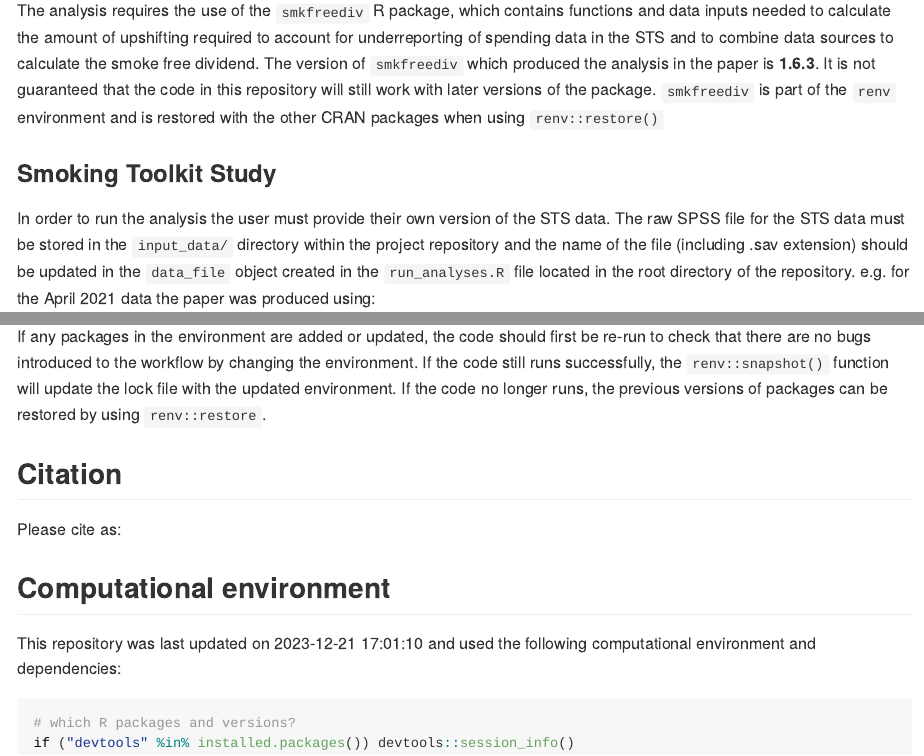
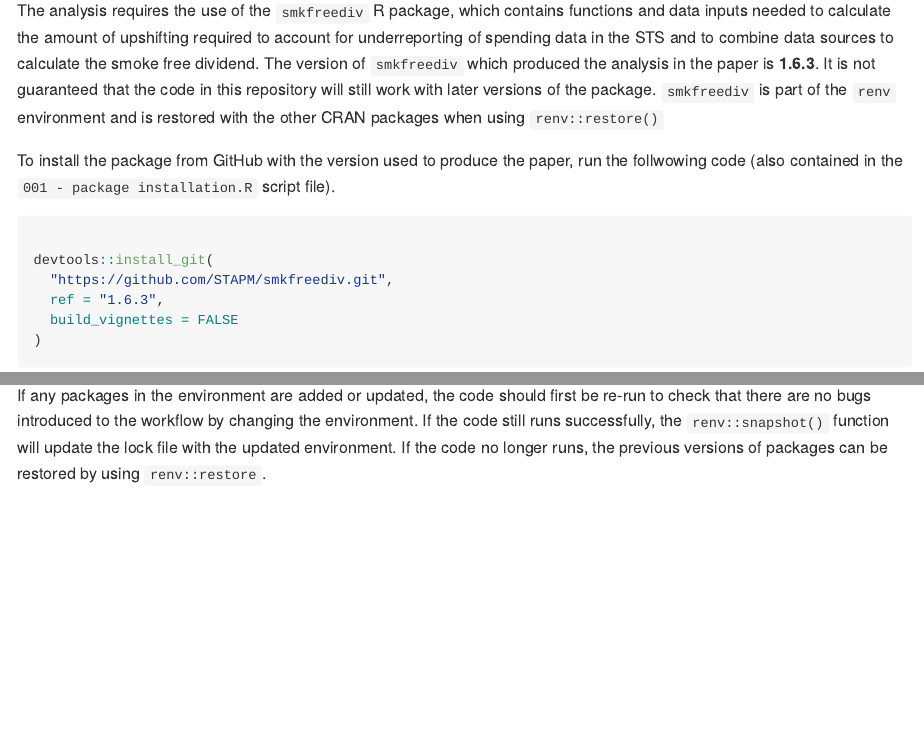
Before and after one commit to STAPM/smoke-free-dividend, an R Markdown document (README.Rmd): the page in a window 1100 px wide, from 900 px down, and a second part further down, joined at a grey line. Rendered offline with R 4.5, knitr and Pandoc, with nearby package versions; badge pictures from the web are left out.

Commit message:
update README

````diff
--- a/README.Rmd
+++ b/README.Rmd
@@ -50,6 +50,18 @@ All data inputs required are available in the repository or part of the R packag
 
 The analysis requires the use of the `smkfreediv` R package, which contains functions and data inputs needed to calculate the amount of upshifting required to account for underreporting of spending data in the STS and to combine data sources to calculate the smoke free dividend. The version of `smkfreediv` which produced the analysis in the paper is **1.6.3**. It is not guaranteed that the code in this repository will still work with later versions of the package. `smkfreediv` is part of the `renv` environment and is restored with the other CRAN packages when using `renv::restore()`
 
+To install the package from GitHub with the version used to produce the paper, run the follwowing code (also contained in the `001 - package installation.R` script file).
+
+```{r, eval = FALSE}
+
+devtools::install_git(
+  "https://github.com/STAPM/smkfreediv.git",
+  ref = "1.6.3",
+  build_vignettes = FALSE
+)
+
+```
+
 ### Smoking Toolkit Study
 
 In order to run the analysis the user must provide their own version of the STS data. The raw SPSS file for the STS data must be stored in the `input_data/` directory within the project repository and the name of the file (including .sav extension) should be updated in the `data_file` object created in the `run_analyses.R` file located in the root directory of the repository. e.g. for the April 2021 data the paper was produced using:
@@ -67,19 +79,3 @@ The current versions of the packages used are stored in the `renv.lock` file in
 The `renv::init()` function sets up a project to work with `renv`. The package libraries themselves are ignored by git and are not immediately available to a new user. When first launching a project set up with `renv`, the function `renv::restore()` will restore the project library locally to the correct folder.
 
 If any packages in the environment are added or updated, the code should first be re-run to check that there are no bugs introduced to the workflow by changing the environment. If the code still runs successfully, the `renv::snapshot()` function will update the lock file with the updated environment. If the code no longer runs, the previous versions of packages can be restored by using `renv::restore`.
-
-## Citation
-
-Please cite as:
-
-
-## Computational environment
-
-This repository was last updated on `r Sys.time()` and used the following computational environment and dependencies:
-
-```{r}
-#| cache: false
-
-# which R packages and versions?
-if ("devtools" %in% installed.packages()) devtools::session_info()
-```
````
Also changed, not shown: README.md.
